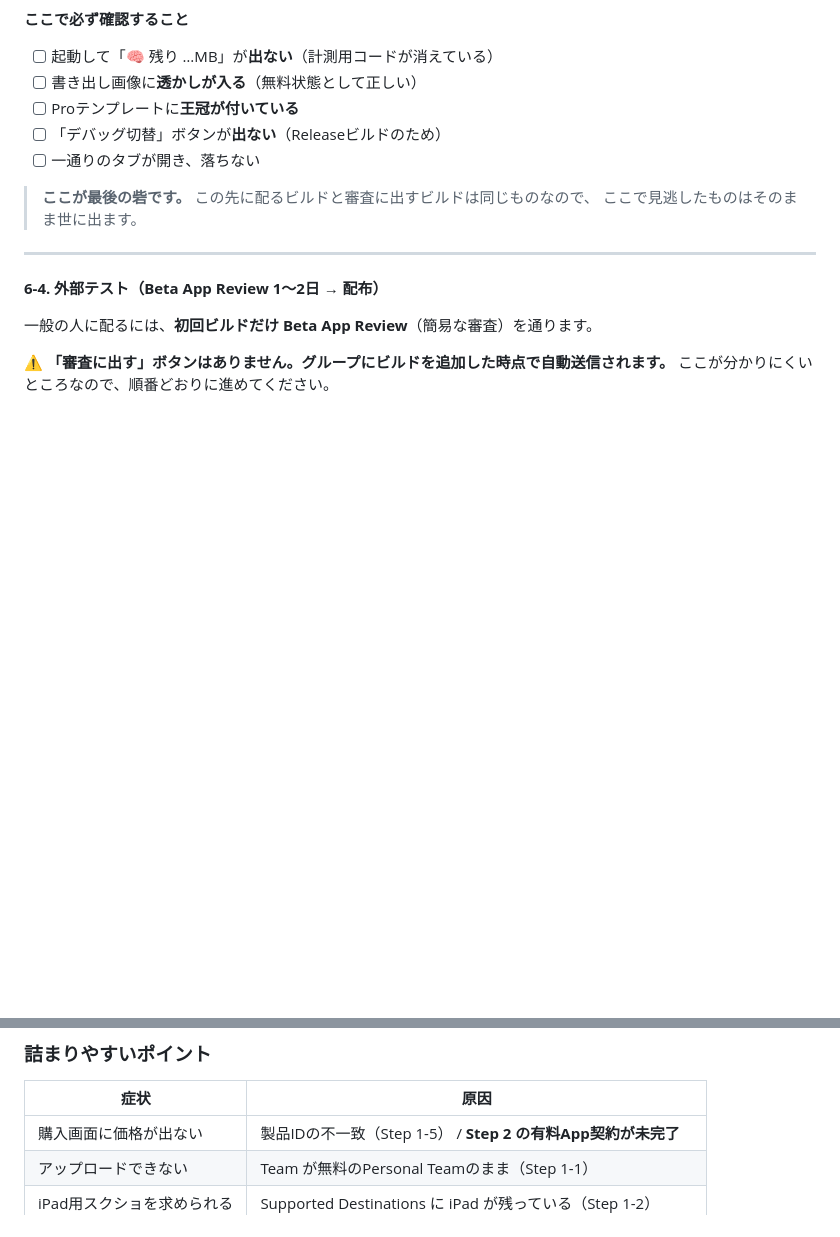
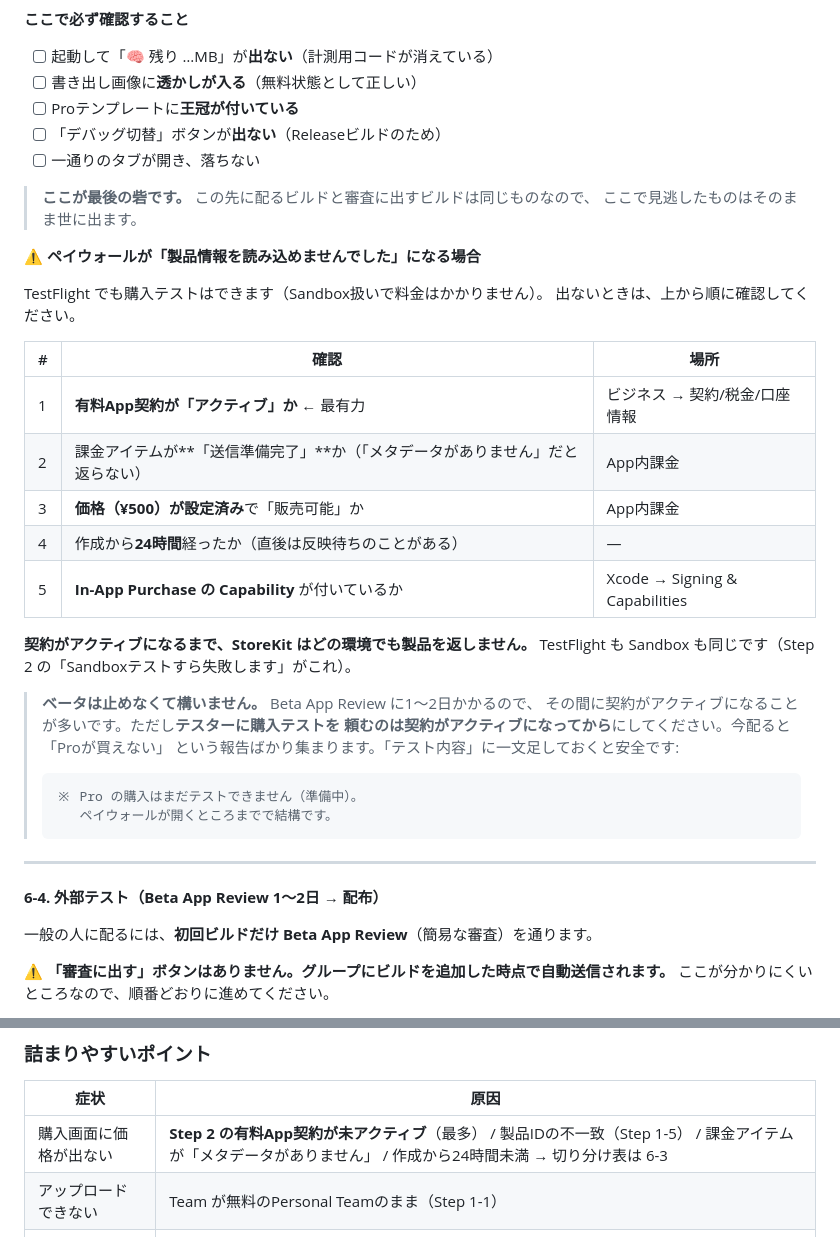
Before and after one commit to souru67-dot/gh_test_repo, a Markdown page: docs/IOS_LAUNCH_GUIDE.md, 2 parts joined by grey strips. GitHub-like rendering; blank space fills up the shorter version.

Commit message:
docs: TestFlight で製品情報が読み込めないときの切り分けを追加
内部テストのペイウォールで「製品情報を読み込めませんでした」が出た。
有料App契約がアクティブになるまで StoreKit はどの環境でも製品を
返さないため、現時点では想定どおりの挙動。

- 6-3 に切り分け表を追加（契約の状態 → 課金アイテムのステータス →
  価格と販売可否 → 作成から24時間 → In-App Purchase の Capability）
- ベータ自体は止めず、Beta App Review の1〜2日で契約がアクティブに
  なるのを待つ運びを明記。その間テスターに購入テストを頼まないよう、
  「テスト内容」に添える一文も用意した
- 「詰まりやすいポイント」の該当行を、原因の多い順に並べ替えて
  切り分け表への参照を追加

Co-Authored-By: Claude Opus 5 <noreply@anthropic.com>
Claude-Session: https://claude.ai/code/session_01UFLipPVndm97PufGCK3hcM

````diff
--- a/docs/IOS_LAUNCH_GUIDE.md
+++ b/docs/IOS_LAUNCH_GUIDE.md
@@ -1072,6 +1072,32 @@ App Store のアプリ名は**全世界で一意**です。公開中のアプリ
 > **ここが最後の砦です。** この先に配るビルドと審査に出すビルドは同じものなので、
 > ここで見逃したものはそのまま世に出ます。
 
+**⚠️ ペイウォールが「製品情報を読み込めませんでした」になる場合**
+
+TestFlight でも購入テストはできます（Sandbox扱いで料金はかかりません）。
+出ないときは、上から順に確認してください。
+
+| # | 確認 | 場所 |
+|---|---|---|
+| 1 | **有料App契約が「アクティブ」か** ← 最有力 | ビジネス → 契約/税金/口座情報 |
+| 2 | 課金アイテムが**「送信準備完了」**か（「メタデータがありません」だと返らない） | App内課金 |
+| 3 | **価格（¥500）が設定済み**で「販売可能」か | App内課金 |
+| 4 | 作成から**24時間**経ったか（直後は反映待ちのことがある） | — |
+| 5 | **In-App Purchase の Capability** が付いているか | Xcode → Signing & Capabilities |
+
+**契約がアクティブになるまで、StoreKit はどの環境でも製品を返しません。**
+TestFlight も Sandbox も同じです（Step 2 の「Sandboxテストすら失敗します」がこれ）。
+
+> **ベータは止めなくて構いません。** Beta App Review に1〜2日かかるので、
+> その間に契約がアクティブになることが多いです。ただし**テスターに購入テストを
+> 頼むのは契約がアクティブになってから**にしてください。今配ると「Proが買えない」
+> という報告ばかり集まります。「テスト内容」に一文足しておくと安全です:
+>
+> ```
+> ※ Pro の購入はまだテストできません（準備中）。
+>    ペイウォールが開くところまでで結構です。
+> ```
+
 ---
 
 **6-4. 外部テスト（Beta App Review 1〜2日 → 配布）**
@@ -1249,7 +1275,7 @@ ColorHunt、本日リリースしました！
 
 | 症状 | 原因 |
 |---|---|
-| 購入画面に価格が出ない | 製品IDの不一致（Step 1-5） / **Step 2 の有料App契約が未完了** |
+| 購入画面に価格が出ない | **Step 2 の有料App契約が未アクティブ**（最多） / 製品IDの不一致（Step 1-5） / 課金アイテムが「メタデータがありません」 / 作成から24時間未満 → 切り分け表は 6-3 |
 | アップロードできない | Team が無料のPersonal Teamのまま（Step 1-1） |
 | iPad用スクショを求められる | Supported Destinations に iPad が残っている（Step 1-2） |
 | 毎回暗号化を質問される | `ITSAppUsesNonExemptEncryption` 未設定（Step 1-3） |
````
